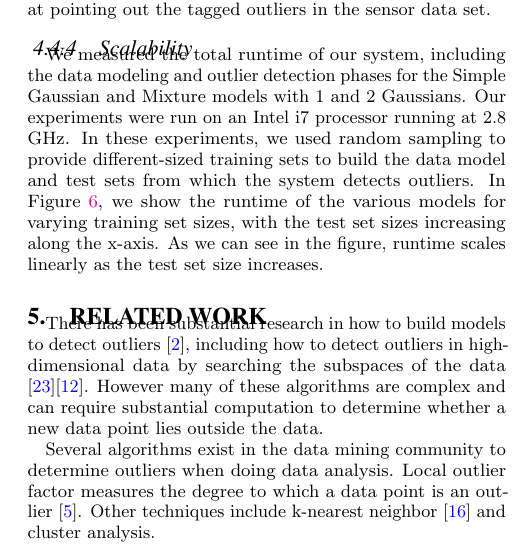
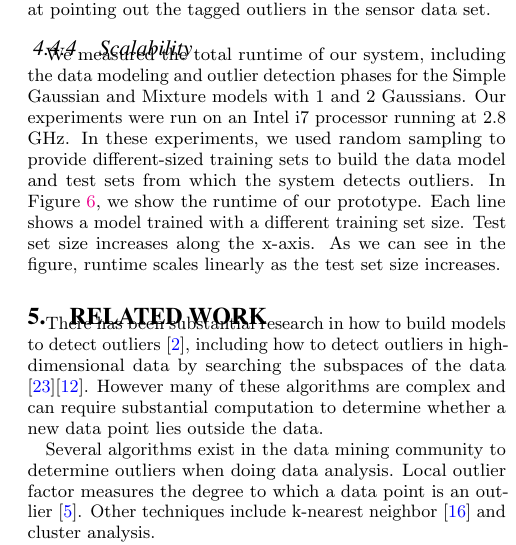
Before and after one commit to cpitclaudel/dBoost, a LaTeX document (paper/paper.tex, which reads paper/intel-lab-data-evaluation.tex): part of one column of page 9 of 11, cut so that both start at the same text. Compiled offline with pdfLaTeX.

Commit message:
Edited scalability study

```diff
--- a/paper/intel-lab-data-evaluation.tex
+++ b/paper/intel-lab-data-evaluation.tex
@@ -66,7 +66,9 @@ We find that LOF is not as useful at pointing out the tagged outliers in the sen
 We measured the total runtime of our system, including the data modeling and outlier detection phases for the Simple Gaussian and Mixture models with 1 and 2 Gaussians.
 Our experiments were run on an Intel i7 processor running at 2.8 GHz.
 In these experiments, we used random sampling to provide different-sized training sets to build the data model and test sets from which the system detects outliers.
-In Figure~\ref{fig:scaling}, we show the runtime of the various models for varying training set sizes, with the test set sizes increasing along the x-axis.
+In Figure~\ref{fig:scaling}, we show the runtime of our prototype.
+Each line shows a model trained with a different training set size.
+Test set size increases along the x-axis.
 As we can see in the figure, runtime scales linearly as the test set size increases.
 
 \begin{figure}
```
